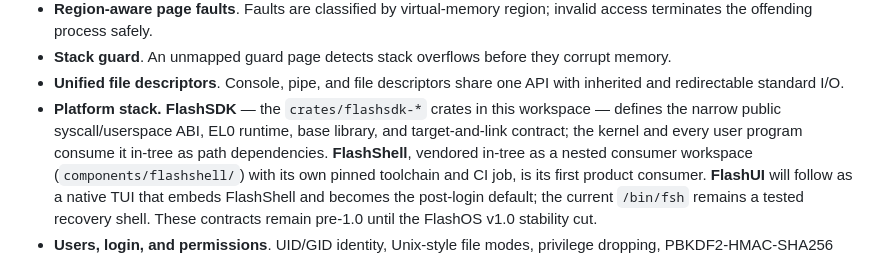
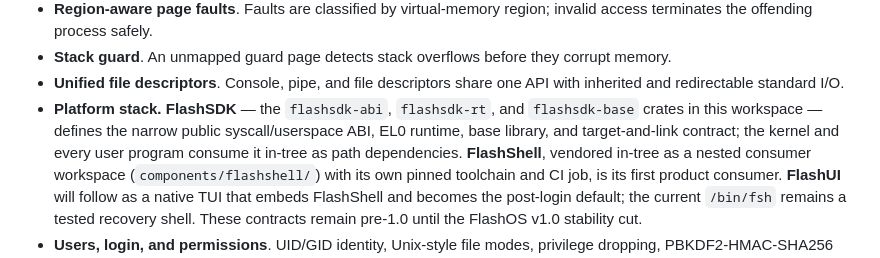
Before and after one commit to ajhahnde/FlashOS, a Markdown page: README.md, the part around the change. GitHub-like rendering.

Commit message:
fix: name flashsdk crates without glob path to clear dead-path drift check

```diff
--- a/README.md
+++ b/README.md
@@ -84,10 +84,11 @@ console setup are documented in **[Setup](SETUP.md)**.
   they corrupt memory.
 - **Unified file descriptors**. Console, pipe, and file descriptors share
   one API with inherited and redirectable standard I/O.
-- **Platform stack.** **FlashSDK** — the `crates/flashsdk-*` crates in this
-  workspace — defines the narrow public syscall/userspace ABI, EL0 runtime, base
-  library, and target-and-link contract; the kernel and every user program
-  consume it in-tree as path dependencies.
+- **Platform stack.** **FlashSDK** — the `flashsdk-abi`, `flashsdk-rt`, and
+  `flashsdk-base` crates in this workspace — defines the narrow public
+  syscall/userspace ABI, EL0 runtime, base library, and target-and-link
+  contract; the kernel and every user program consume it in-tree as path
+  dependencies.
   **FlashShell**, vendored in-tree as a nested consumer workspace
   (`components/flashshell/`) with its own pinned toolchain and CI job, is its
   first product consumer. **FlashUI** will follow as a native TUI that embeds
```
